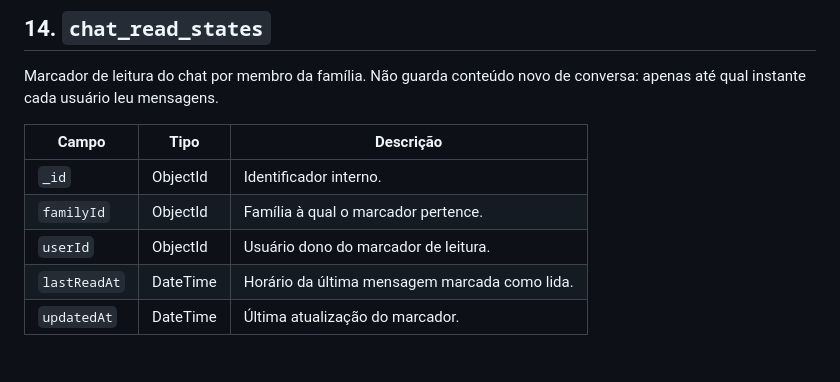
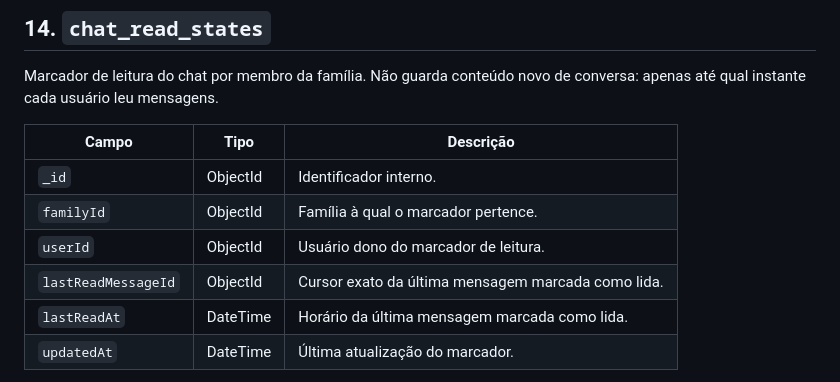
Before and after one commit to taukkunen1/pacus-, a Markdown page: docs/DATA_MAP.md, the part around the change. Rendered like a GitHub page.

Commit message:
docs: documentar cursor de leitura do chat

```diff
--- a/docs/DATA_MAP.md
+++ b/docs/DATA_MAP.md
@@ -367,6 +367,7 @@ Marcador de leitura do chat por membro da família. Não guarda conteúdo novo d
 | `_id` | ObjectId | Identificador interno. |
 | `familyId` | ObjectId | Família à qual o marcador pertence. |
 | `userId` | ObjectId | Usuário dono do marcador de leitura. |
+| `lastReadMessageId` | ObjectId | Cursor exato da última mensagem marcada como lida. |
 | `lastReadAt` | DateTime | Horário da última mensagem marcada como lida. |
 | `updatedAt` | DateTime | Última atualização do marcador. |
 
```
